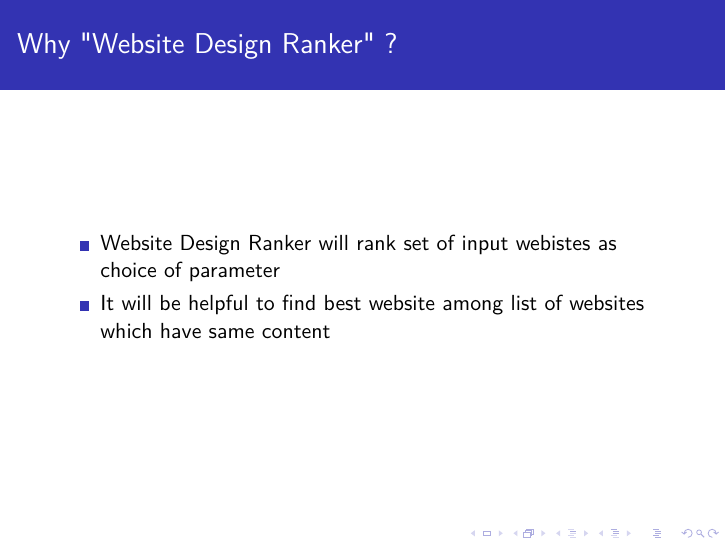
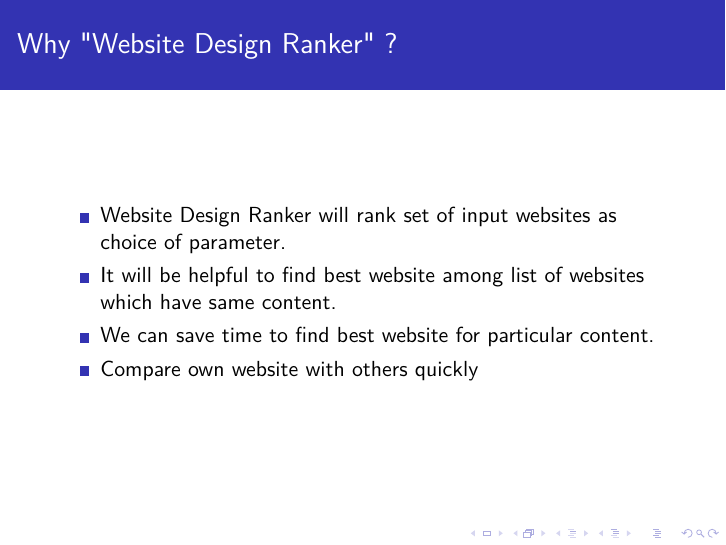
Before and after one commit to Fiddler46/Website-Design-Ranker, LaTeX slides (Presentation/wdr_phase1.tex): page 4 of 8. Compiled offline with pdfLaTeX.

Commit message:
Updating page : Why Website Ranking

```diff
--- a/Presentation/wdr_phase1.tex
+++ b/Presentation/wdr_phase1.tex
@@ -32,8 +32,10 @@
 	\end{frame}
 	\begin{frame}{Why "Website Design Ranker" ?}
 			\begin{itemize}
-			\item Website Design Ranker will rank set of input webistes as choice of parameter
-			\item It will be helpful to find best website among list of websites which have same content
+			\item Website Design Ranker will rank set of input websites as choice of parameter.
+			\item It will be helpful to find best website among list of websites which have same content.
+			\item We can save time to find best website for particular content.
+			\item Compare own website with others quickly
 		\end{itemize}
 	\end{frame}
 	\begin{frame}{Existing Methods}
```
